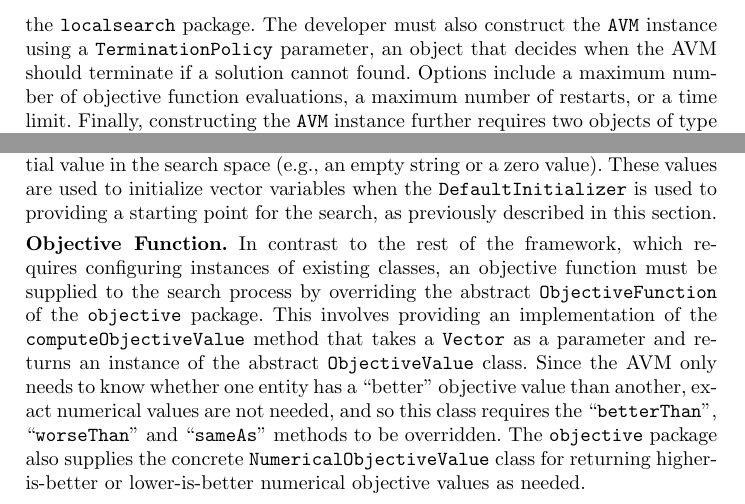
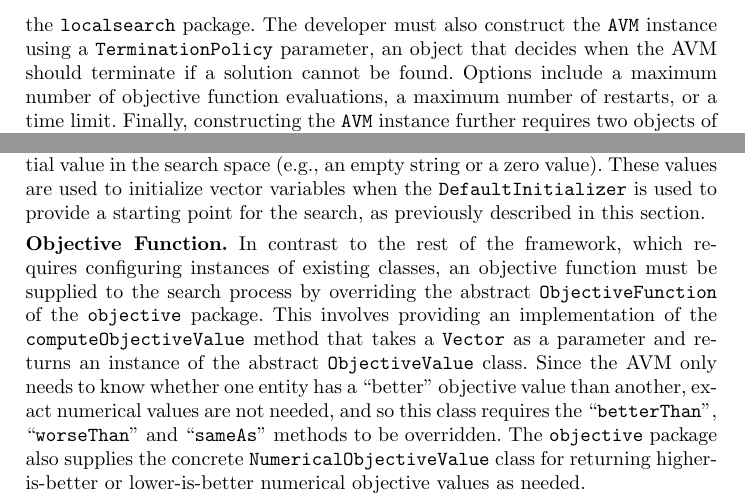
Before and after one commit to AVMf/avmframework-paper, a LaTeX paper (avmf.tex): two parts of page 4 of 7, joined at a grey line, cut so that both start at the same text. Compiled offline with pdfLaTeX.

Commit message:
Squashed some typos

```diff
--- a/avmf.tex
+++ b/avmf.tex
@@ -202,7 +202,7 @@ The \longname (\name) implements both the AVM algorithm and the subsequent enhan
 To enable its algorithms to be easily used in SBSE projects, \name provides a framework of Java classes, which we now describe in detail. Each aspect of the framework is practically demonstrated by the source code of a series of examples in the repository, which are introduced at the end of this section.
 
 \begin{sloppypar}
-\inlineheading{Configuring an AVM search} The primary class is the {\tt AVM} class in the root (i.e., {\tt org.avmframework}) package. In order to construct an {\tt AVM} instance, the developer must supply an instance of one of the variable search methods; {\tt IteratedPatternSearch}, {\tt GeometricSearch} or {\tt LatticeSearch}, which reside in the {\tt localsearch} package. The developer must also construct the {\tt AVM} instance using a {\tt TerminationPolicy} parameter, an object that decides when the AVM should terminate if a solution cannot found. Options include a maximum number of objective function evaluations, a maximum number of restarts, or a time limit. Finally, constructing the {\tt AVM} instance further requires two objects of type {\tt Initializer} that are used to initialize variable vector values at the start of the search and re-initialize them on a restart. Default values may be used that can be specified for each variable, or random values can be chosen (through instances of either {\tt DefaultInitializer} or {\tt RandomInitializer}, two classes that both reside in the {\tt initializer} package). To support the generation of random numbers, \name requires a {\tt RandomGenerator} from the {\tt org.apache.commons} library that provides an implementation of the Mersenne Twister algorithm.
+\inlineheading{Configuring an AVM search} The primary class is the {\tt AVM} class in the root (i.e., {\tt org.avmframework}) package. In order to construct an {\tt AVM} instance, the developer must supply an instance of one of the variable search methods; {\tt IteratedPatternSearch}, {\tt GeometricSearch} or {\tt LatticeSearch}, which reside in the {\tt localsearch} package. The developer must also construct the {\tt AVM} instance using a {\tt TerminationPolicy} parameter, an object that decides when the AVM should terminate if a solution cannot be found. Options include a maximum number of objective function evaluations, a maximum number of restarts, or a time limit. Finally, constructing the {\tt AVM} instance further requires two objects of type {\tt Initializer} that are used to initialize variable vector values at the start of the search and re-initialize them on a restart. Default values may be used that can be specified for each variable, or random values can be chosen (through instances of either {\tt DefaultInitializer} or {\tt RandomInitializer}, two classes that both reside in the {\tt initializer} package). To support the generation of random numbers, \name requires a {\tt RandomGenerator} from the {\tt org.apache.commons} library that provides an implementation of the Mersenne Twister algorithm.
 \end{sloppypar}
 
 \begin{sloppypar}
@@ -213,7 +213,7 @@ In order to initiate a search process, the {\tt search} method of the {\tt AVM}
 \end{sloppypar}
 
 \begin{sloppypar}
-\inlineheading{Representation} In order to configure the search representation, an instance of the {\tt Vector} class (in the root package) must be created, and variables added to it through the {\tt addVariable} method, which accepts an instance of a {\tt Variable}. Since the {\tt Variable} class is abstract, an instance of one of its concrete subclasses must be provided (i.e., one of {\tt IntegerVariable}, {\tt FixedPointVariable}, {\tt CharacterVariable} or {\tt StringVariable}). Each variable must be constructed with information such as its minimum or maximum value (maximum length for strings), number of decimal places for fixed-point variables, and a ``default'' initial value in the search space (e.g., an empty string or a zero value). These values are used to initialize vector variables when the {\tt DefaultInitializer} is used to providing a starting point for the search, as previously described in this section.
+\inlineheading{Representation} In order to configure the search representation, an instance of the {\tt Vector} class (in the root package) must be created, and variables added to it through the {\tt addVariable} method, which accepts an instance of a {\tt Variable}. Since the {\tt Variable} class is abstract, an instance of one of its concrete subclasses must be provided (i.e., one of {\tt IntegerVariable}, {\tt FixedPointVariable}, {\tt CharacterVariable} or {\tt StringVariable}). Each variable must be constructed with information such as its minimum or maximum value (maximum length for strings), number of decimal places for fixed-point variables, and a ``default'' initial value in the search space (e.g., an empty string or a zero value). These values are used to initialize vector variables when the {\tt DefaultInitializer} is used to provide a starting point for the search, as previously described in this section.
 \end{sloppypar}
 
 % GMK NOTE: Was it correct to use the word "class" in the "whether one class ..." phrase? I picked "entity" instead.
```
Also changed, not shown: avmf.tex (2 more changed lines).
